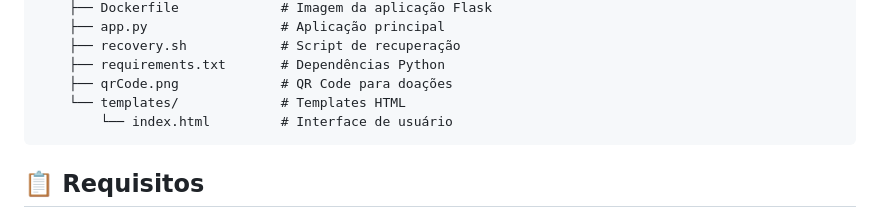
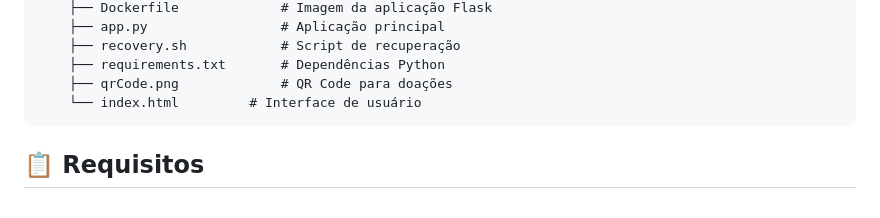
Before and after one commit to rob-d3v/MysqlDBRecovery, a Markdown page: README.md, the part around the change. Rendered like a GitHub page.

````diff
--- a/README.md
+++ b/README.md
@@ -51,8 +51,7 @@ docker-recovery-mysql/
     ├── recovery.sh            # Script de recuperação
     ├── requirements.txt       # Dependências Python
     ├── qrCode.png             # QR Code para doações
-    └── templates/             # Templates HTML
-        └── index.html         # Interface de usuário
+    └── index.html         # Interface de usuário
 ```
 
 ## 📋 Requisitos
````
